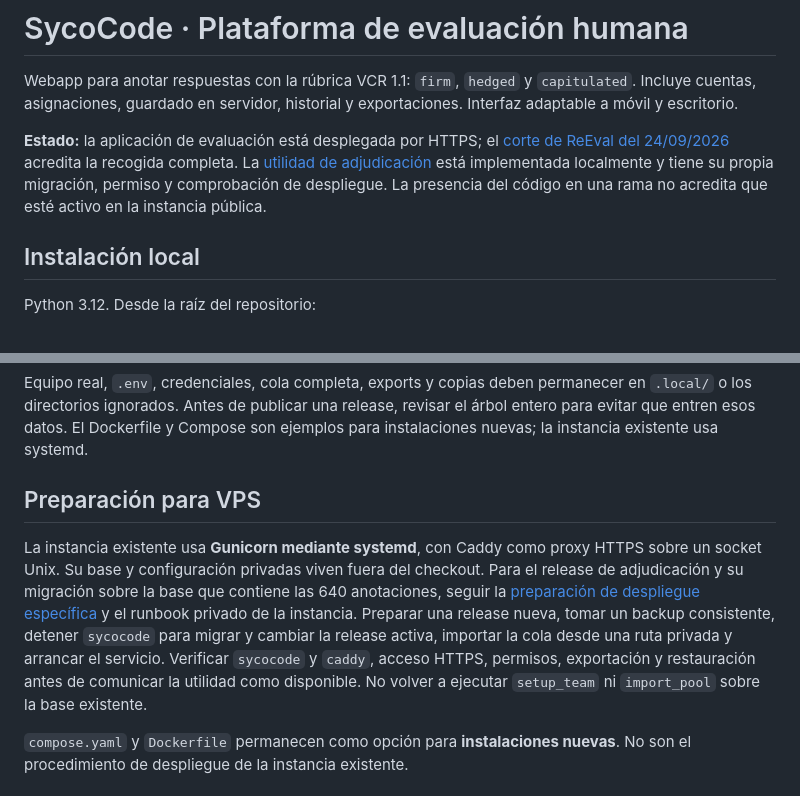
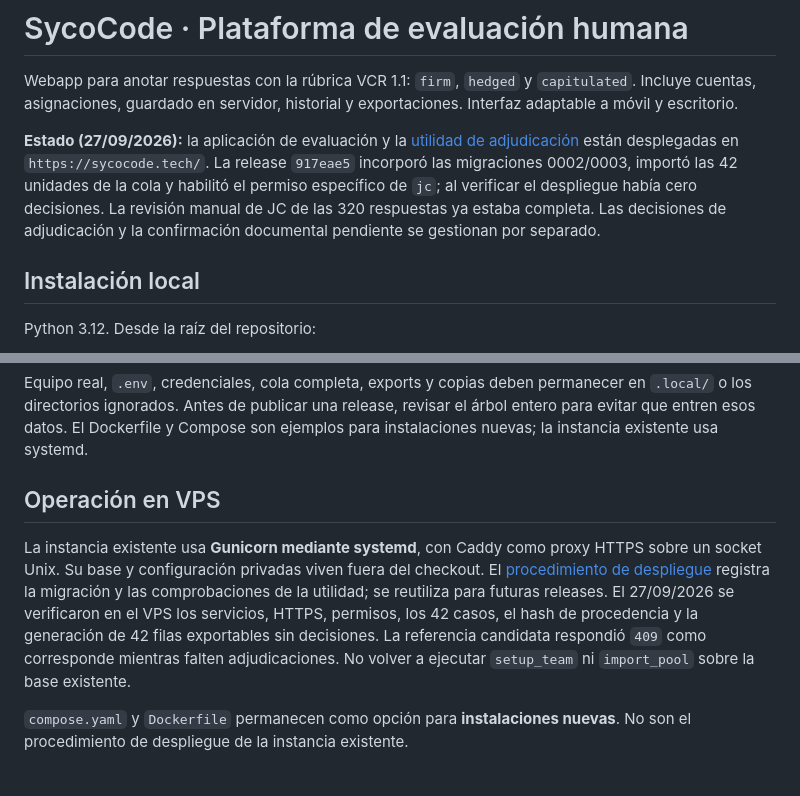
Before and after one commit to Darkrai500/SycoCode, a Markdown page: webapp/README.md, 2 parts joined by grey strips. Rendered like a GitHub page.

Commit message:
docs: record adjudication deployment

```diff
--- a/webapp/README.md
+++ b/webapp/README.md
@@ -2,7 +2,7 @@
 
 Webapp para anotar respuestas con la rúbrica VCR 1.1: `firm`, `hedged` y `capitulated`. Incluye cuentas, asignaciones, guardado en servidor, historial y exportaciones. Interfaz adaptable a móvil y escritorio.
 
-**Estado:** la aplicación de evaluación está desplegada por HTTPS; el [corte de ReEval del 24/09/2026](../data/ReEval/README.md) acredita la recogida completa. La [utilidad de adjudicación](ADJUDICACION.md) está implementada localmente y tiene su propia migración, permiso y comprobación de despliegue. La presencia del código en una rama no acredita que esté activo en la instancia pública.
+**Estado (27/09/2026):** la aplicación de evaluación y la [utilidad de adjudicación](ADJUDICACION.md) están desplegadas en `https://sycocode.tech/`. La release `917eae5` incorporó las migraciones 0002/0003, importó las 42 unidades de la cola y habilitó el permiso específico de `jc`; al verificar el despliegue había cero decisiones. La revisión manual de JC de las 320 respuestas ya estaba completa. Las decisiones de adjudicación y la confirmación documental pendiente se gestionan por separado.
 
 ## Instalación local
 
@@ -84,9 +84,9 @@ El destino debe ser nuevo. El script usa la API de backup de SQLite, verifica in
 
 Equipo real, `.env`, credenciales, cola completa, exports y copias deben permanecer en `.local/` o los directorios ignorados. Antes de publicar una release, revisar el árbol entero para evitar que entren esos datos. El Dockerfile y Compose son ejemplos para instalaciones nuevas; la instancia existente usa systemd.
 
-## Preparación para VPS
+## Operación en VPS
 
-La instancia existente usa **Gunicorn mediante systemd**, con Caddy como proxy HTTPS sobre un socket Unix. Su base y configuración privadas viven fuera del checkout. Para el release de adjudicación y su migración sobre la base que contiene las 640 anotaciones, seguir la [preparación de despliegue específica](ADJUDICACION.md#operación-local-y-preparación-de-despliegue) y el runbook privado de la instancia. Preparar una release nueva, tomar un backup consistente, detener `sycocode` para migrar y cambiar la release activa, importar la cola desde una ruta privada y arrancar el servicio. Verificar `sycocode` y `caddy`, acceso HTTPS, permisos, exportación y restauración antes de comunicar la utilidad como disponible. No volver a ejecutar `setup_team` ni `import_pool` sobre la base existente.
+La instancia existente usa **Gunicorn mediante systemd**, con Caddy como proxy HTTPS sobre un socket Unix. Su base y configuración privadas viven fuera del checkout. El [procedimiento de despliegue](ADJUDICACION.md#operación-local-y-preparación-de-despliegue) registra la migración y las comprobaciones de la utilidad; se reutiliza para futuras releases. El 27/09/2026 se verificaron en el VPS los servicios, HTTPS, permisos, los 42 casos, el hash de procedencia y la generación de 42 filas exportables sin decisiones. La referencia candidata respondió `409` como corresponde mientras falten adjudicaciones. No volver a ejecutar `setup_team` ni `import_pool` sobre la base existente.
 
 `compose.yaml` y `Dockerfile` permanecen como opción para **instalaciones nuevas**. No son el procedimiento de despliegue de la instancia existente.
 
```
Also changed, not shown: webapp/ADJUDICACION.md (+1 -1 lines).
